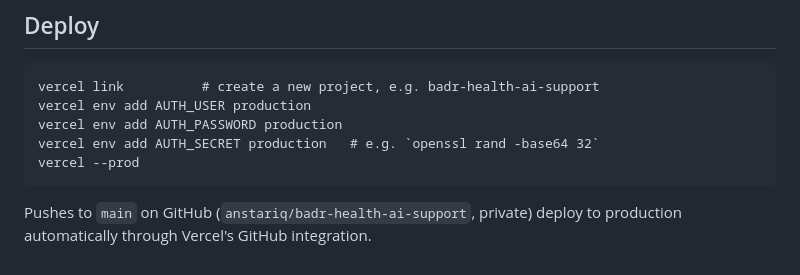
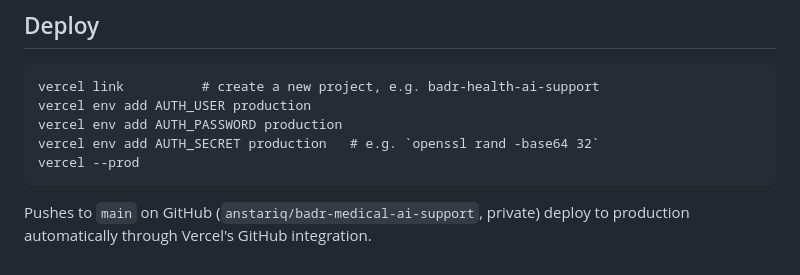
Before and after one commit to anstariq/badr-medical-ai-support, a Markdown page: README.md, the part around the change. GitHub-like rendering.

Commit message:
Point the README at the new GitHub repo

````diff
--- a/README.md
+++ b/README.md
@@ -112,5 +112,5 @@ vercel env add AUTH_SECRET production   # e.g. `openssl rand -base64 32`
 vercel --prod
 ```
 
-Pushes to `main` on GitHub (`anstariq/badr-health-ai-support`, private)
+Pushes to `main` on GitHub (`anstariq/badr-medical-ai-support`, private)
 deploy to production automatically through Vercel's GitHub integration.
````
